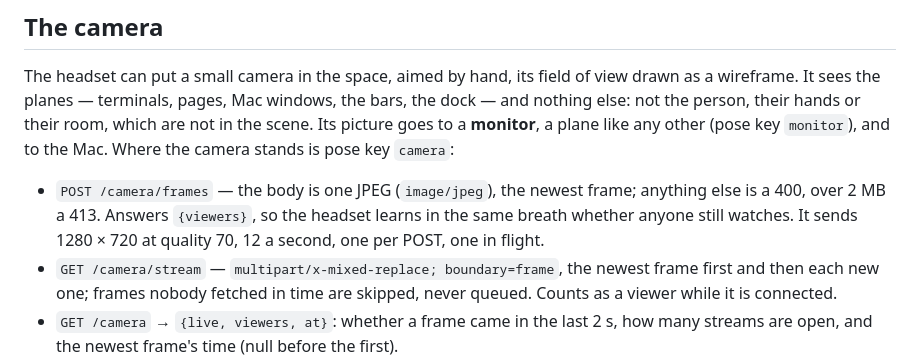
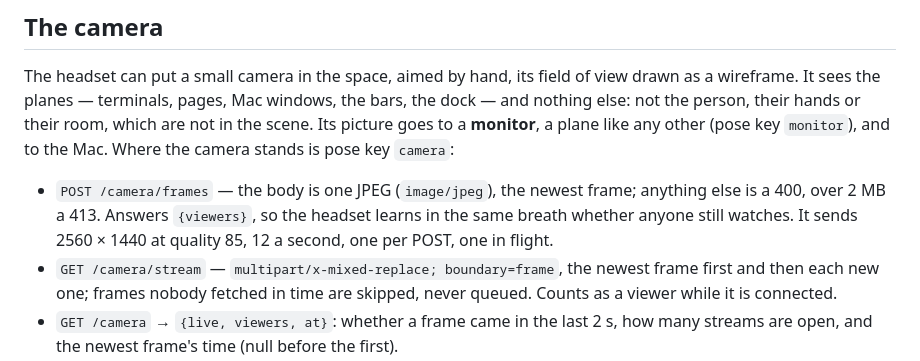
Before and after one commit to doublej/deckhand, a Markdown page: docs/space.md, the part around the change. Drawn GitHub-style.

Commit message:
docs: the camera streams 2560 x 1440

```diff
--- a/docs/space.md
+++ b/docs/space.md
@@ -121,7 +121,7 @@ stands is pose key `camera`:
 
 - `POST /camera/frames` — the body is one JPEG (`image/jpeg`), the newest frame; anything else is
   a 400, over 2 MB a 413. Answers `{viewers}`, so the headset learns in the same breath whether
-  anyone still watches. It sends 1280 × 720 at quality 70, 12 a second, one per POST, one in
+  anyone still watches. It sends 2560 × 1440 at quality 85, 12 a second, one per POST, one in
   flight.
 - `GET /camera/stream` — `multipart/x-mixed-replace; boundary=frame`, the newest frame first and
   then each new one; frames nobody fetched in time are skipped, never queued. Counts as a viewer
```
